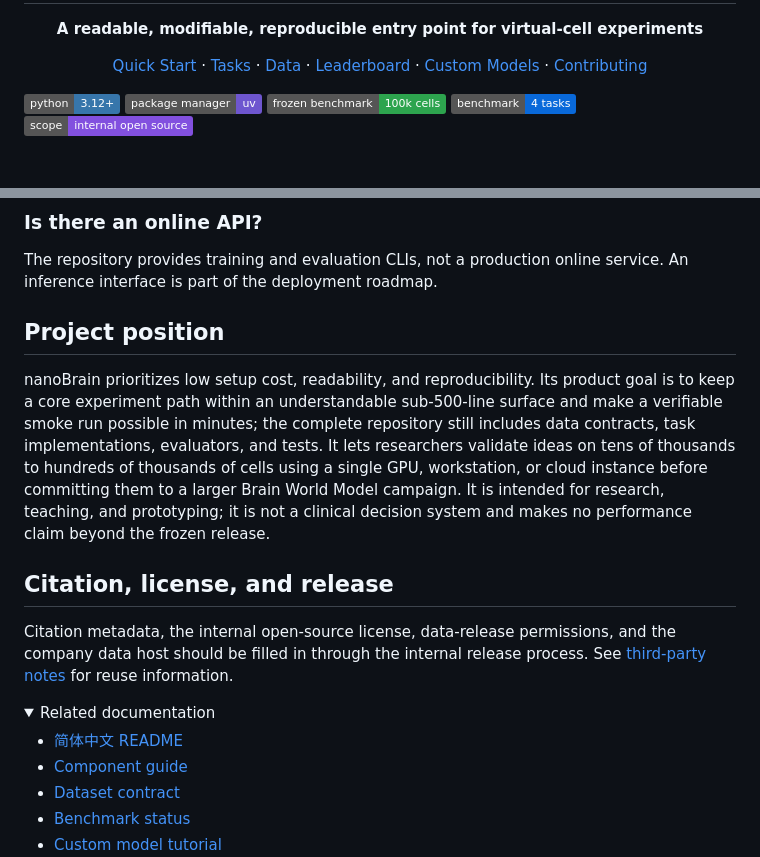
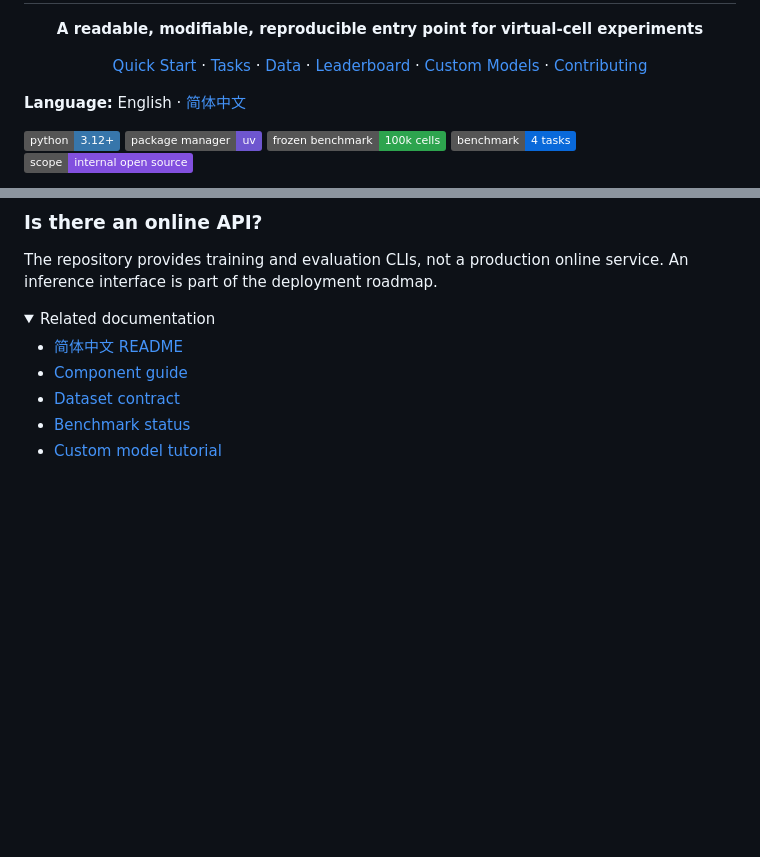
Before and after one commit to novaeve/nanobrain, a Markdown page: README.md, 2 parts joined by grey strips. Rendered like a GitHub page; folded sections open; badges without logos; blank space fills up the shorter version.

Commit message:
docs: add README language switch and trim release notes

```diff
--- a/README.md
+++ b/README.md
@@ -12,6 +12,8 @@
   <a href="#custom-models">Custom Models</a> ·
   <a href="#contributing">Contributing</a>
 </p>
+
+**Language:** English · [简体中文](README_zh-CN.md)
 
 ![Python](https://img.shields.io/badge/python-3.12%2B-3776AB?logo=python&logoColor=white)
 ![Package manager](https://img.shields.io/badge/package%20manager-uv-6E56CF)
@@ -322,14 +324,6 @@ The repository provides training and evaluation CLIs, not a production online se
 
 </details>
 
-## Project position
-
-nanoBrain prioritizes low setup cost, readability, and reproducibility. Its product goal is to keep a core experiment path within an understandable sub-500-line surface and make a verifiable smoke run possible in minutes; the complete repository still includes data contracts, task implementations, evaluators, and tests. It lets researchers validate ideas on tens of thousands to hundreds of thousands of cells using a single GPU, workstation, or cloud instance before committing them to a larger Brain World Model campaign. It is intended for research, teaching, and prototyping; it is not a clinical decision system and makes no performance claim beyond the frozen release.
-
-## Citation, license, and release
-
-Citation metadata, the internal open-source license, data-release permissions, and the company data host should be filled in through the internal release process. See [third-party notes](docs/third_party.md) for reuse information.
-
 <details>
 <summary>Related documentation</summary>
 
```
Also changed, not shown: README_zh-CN.md (+2 -8 lines).
